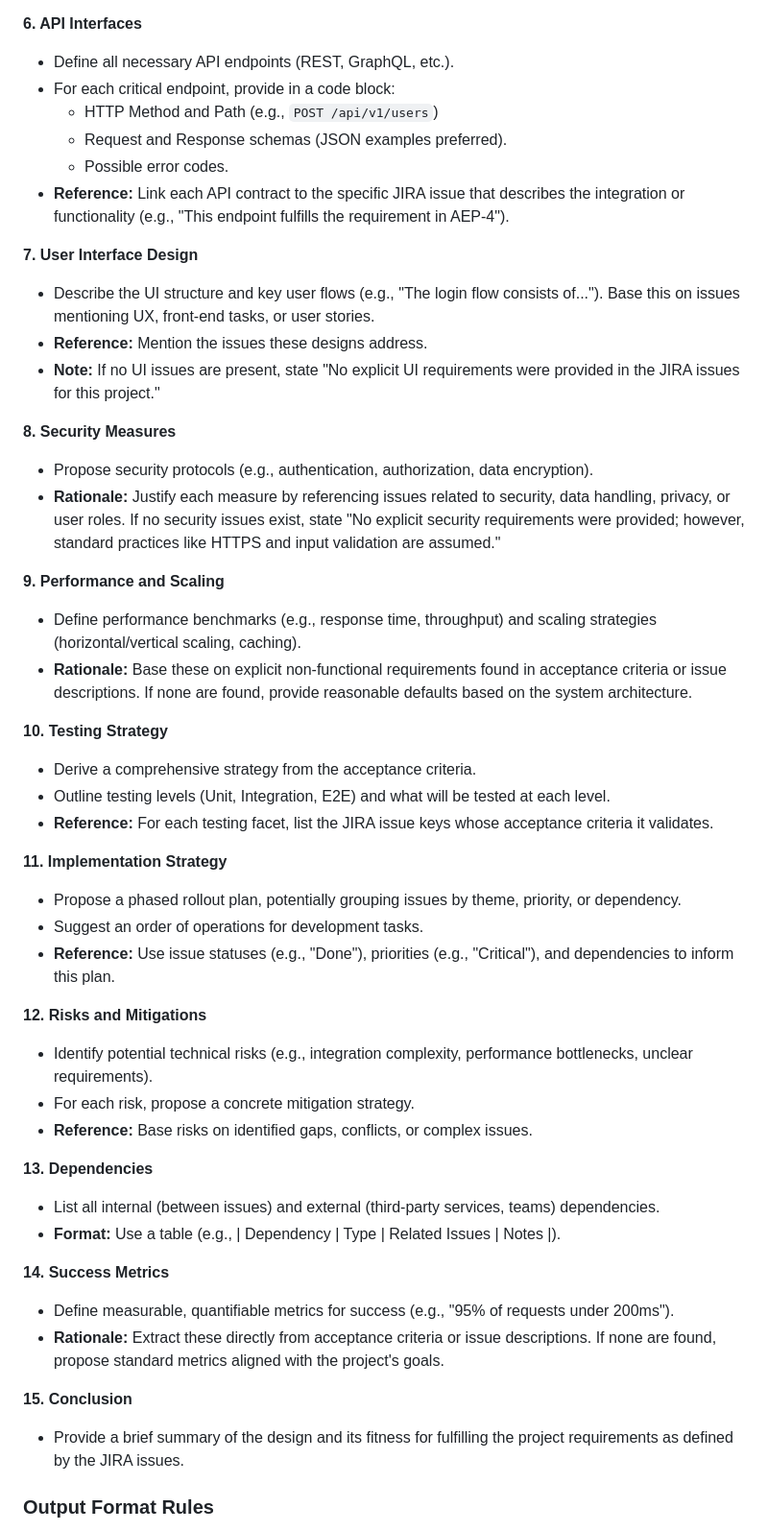
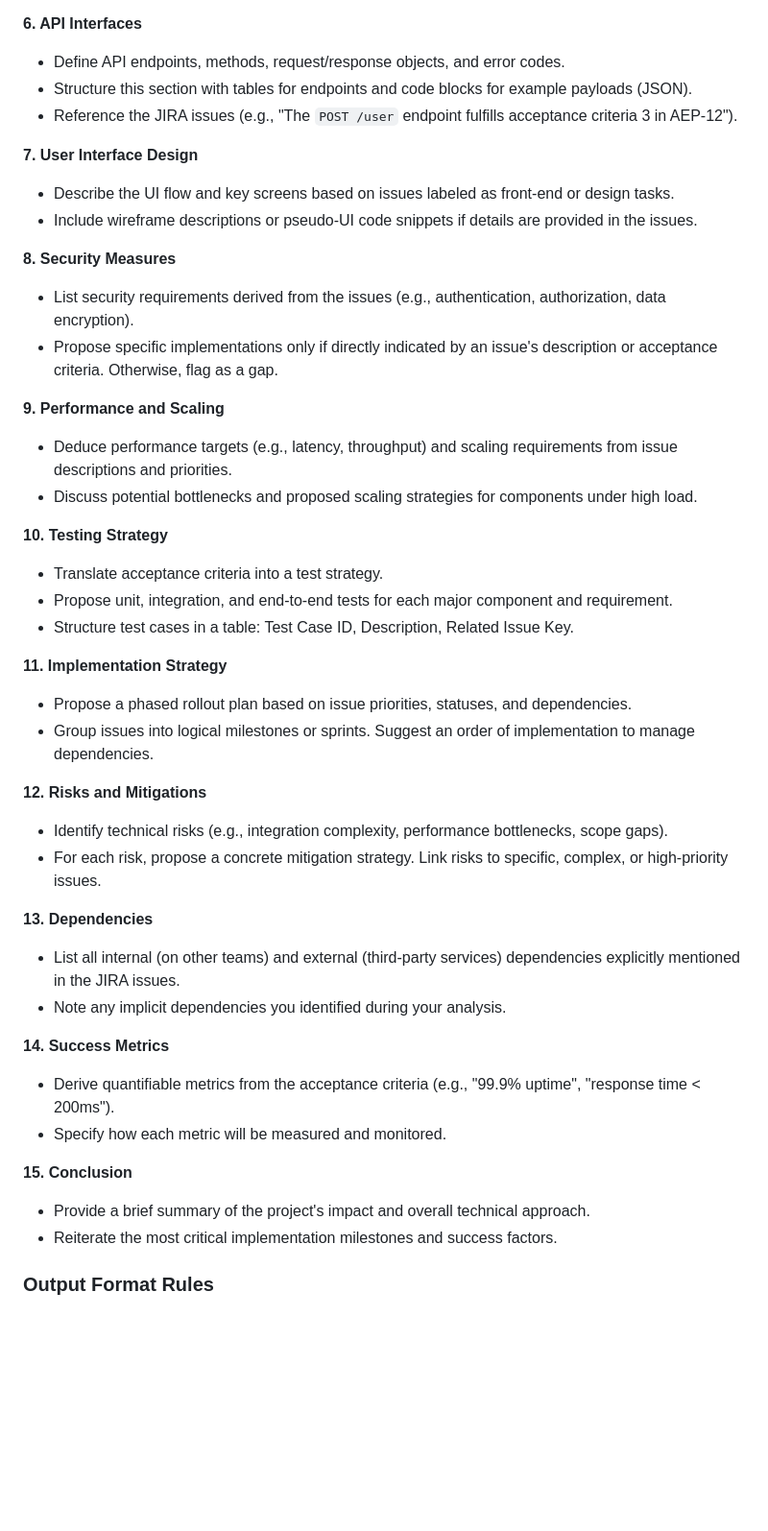
Before and after one commit to rahulramakrishnanprema/Deep-agent-automation, a Markdown page: design-documents/AEP-design.md, the part around the change printed below. Shown: that part at 96% size. GitHub-like rendering; blank space fills up the shorter version.

```diff
--- a/design-documents/AEP-design.md
+++ b/design-documents/AEP-design.md
@@ -51,49 +46,44 @@ Generate a detailed design document in Markdown. The document must follow this e
 
 **6. API Interfaces**
-*   Define all necessary API endpoints (REST, GraphQL, etc.).
-*   For each critical endpoint, provide in a code block:
-    *   HTTP Method and Path (e.g., `POST /api/v1/users`)
-    *   Request and Response schemas (JSON examples preferred).
-    *   Possible error codes.
-*   **Reference:** Link each API contract to the specific JIRA issue that describes the integration or functionality (e.g., "This endpoint fulfills the requirement in AEP-4").
+*   Define API endpoints, methods, request/response objects, and error codes.
+*   Structure this section with tables for endpoints and code blocks for example payloads (JSON).
+*   Reference the JIRA issues (e.g., "The `POST /user` endpoint fulfills acceptance criteria 3 in AEP-12").
 
 **7. User Interface Design**
-*   Describe the UI structure and key user flows (e.g., "The login flow consists of..."). Base this on issues mentioning UX, front-end tasks, or user stories.
-*   **Reference:** Mention the issues these designs address.
-*   **Note:** If no UI issues are present, state "No explicit UI requirements were provided in the JIRA issues for this project."
+*   Describe the UI flow and key screens based on issues labeled as front-end or design tasks.
+*   Include wireframe descriptions or pseudo-UI code snippets if details are provided in the issues.
 
 **8. Security Measures**
-*   Propose security protocols (e.g., authentication, authorization, data encryption).
-*   **Rationale:** Justify each measure by referencing issues related to security, data handling, privacy, or user roles. If no security issues exist, state "No explicit security requirements were provided; however, standard practices like HTTPS and input validation are assumed."
+*   List security requirements derived from the issues (e.g., authentication, authorization, data encryption).
+*   Propose specific implementations only if directly indicated by an issue's description or acceptance criteria. Otherwise, flag as a gap.
 
 **9. Performance and Scaling**
-*   Define performance benchmarks (e.g., response time, throughput) and scaling strategies (horizontal/vertical scaling, caching).
-*   **Rationale:** Base these on explicit non-functional requirements found in acceptance criteria or issue descriptions. If none are found, provide reasonable defaults based on the system architecture.
+*   Deduce performance targets (e.g., latency, throughput) and scaling requirements from issue descriptions and priorities.
+*   Discuss potential bottlenecks and proposed scaling strategies for components under high load.
 
 **10. Testing Strategy**
-*   Derive a comprehensive strategy from the acceptance criteria.
-*   Outline testing levels (Unit, Integration, E2E) and what will be tested at each level.
-*   **Reference:** For each testing facet, list the JIRA issue keys whose acceptance criteria it validates.
+*   Translate acceptance criteria into a test strategy.
+*   Propose unit, integration, and end-to-end tests for each major component and requirement.
+*   Structure test cases in a table: Test Case ID, Description, Related Issue Key.
 
 **11. Implementation Strategy**
-*   Propose a phased rollout plan, potentially grouping issues by theme, priority, or dependency.
-*   Suggest an order of operations for development tasks.
-*   **Reference:** Use issue statuses (e.g., "Done"), priorities (e.g., "Critical"), and dependencies to inform this plan.
+*   Propose a phased rollout plan based on issue priorities, statuses, and dependencies.
+*   Group issues into logical milestones or sprints. Suggest an order of implementation to manage dependencies.
 
 **12. Risks and Mitigations**
-*   Identify potential technical risks (e.g., integration complexity, performance bottlenecks, unclear requirements).
-*   For each risk, propose a concrete mitigation strategy.
-*   **Reference:** Base risks on identified gaps, conflicts, or complex issues.
+*   Identify technical risks (e.g., integration complexity, performance bottlenecks, scope gaps).
+*   For each risk, propose a concrete mitigation strategy. Link risks to specific, complex, or high-priority issues.
 
 **13. Dependencies**
-*   List all internal (between issues) and external (third-party services, teams) dependencies.
-*   **Format:** Use a table (e.g., | Dependency | Type | Related Issues | Notes |).
+*   List all internal (on other teams) and external (third-party services) dependencies explicitly mentioned in the JIRA issues.
+*   Note any implicit dependencies you identified during your analysis.
 
 **14. Success Metrics**
-*   Define measurable, quantifiable metrics for success (e.g., "95% of requests under 200ms").
-*   **Rationale:** Extract these directly from acceptance criteria or issue descriptions. If none are found, propose standard metrics aligned with the project's goals.
+*   Derive quantifiable metrics from the acceptance criteria (e.g., "99.9% uptime", "response time < 200ms").
+*   Specify how each metric will be measured and monitored.
 
 **15. Conclusion**
-*   Provide a brief summary of the design and its fitness for fulfilling the project requirements as defined by the JIRA issues.
+*   Provide a brief summary of the project's impact and overall technical approach.
+*   Reiterate the most critical implementation milestones and success factors.
 
 ### **Output Format Rules**
```
Also changed, not shown: other parts of design-documents/AEP-design.md (+33 -44 lines).
